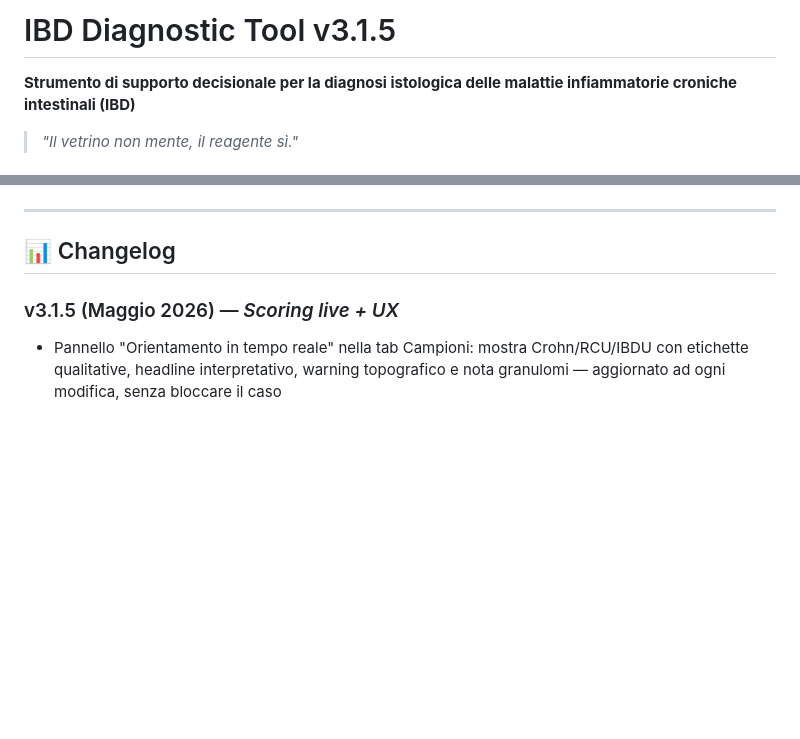
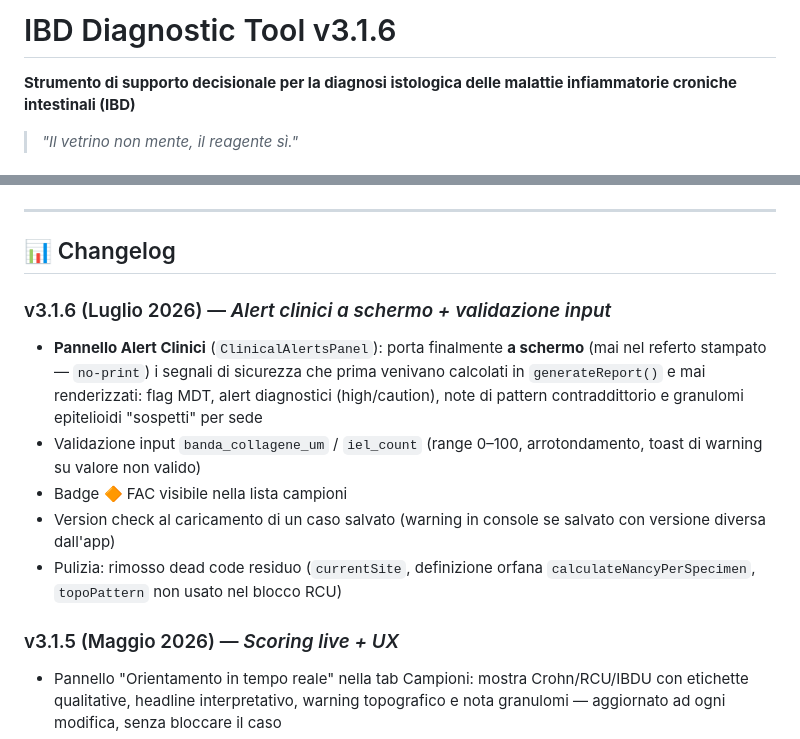
Before and after one commit to Infingardo/IBD, a Markdown page: readme.md, 2 parts joined by grey strips. GitHub-like rendering; blank space fills up the shorter version.

```diff
--- a/readme.md
+++ b/readme.md
@@ -1,4 +1,4 @@
-# IBD Diagnostic Tool v3.1.5
+# IBD Diagnostic Tool v3.1.6
 
 **Strumento di supporto decisionale per la diagnosi istologica delle malattie infiammatorie croniche intestinali (IBD)**
 
@@ -138,6 +138,13 @@ NON VALIDATO CLINICAMENTE
 ---
 
 ## 📊 Changelog
+
+### v3.1.6 (Luglio 2026) — *Alert clinici a schermo + validazione input*
+- **Pannello Alert Clinici** (`ClinicalAlertsPanel`): porta finalmente **a schermo** (mai nel referto stampato — `no-print`) i segnali di sicurezza che prima venivano calcolati in `generateReport()` e mai renderizzati: flag MDT, alert diagnostici (high/caution), note di pattern contraddittorio e granulomi epitelioidi "sospetti" per sede
+- Validazione input `banda_collagene_um` / `iel_count` (range 0–100, arrotondamento, toast di warning su valore non valido)
+- Badge 🔶 FAC visibile nella lista campioni
+- Version check al caricamento di un caso salvato (warning in console se salvato con versione diversa dall'app)
+- Pulizia: rimosso dead code residuo (`currentSite`, definizione orfana `calculateNancyPerSpecimen`, `topoPattern` non usato nel blocco RCU)
 
 ### v3.1.5 (Maggio 2026) — *Scoring live + UX*
 - Pannello "Orientamento in tempo reale" nella tab Campioni: mostra Crohn/RCU/IBDU con etichette qualitative, headline interpretativo, warning topografico e nota granulomi — aggiornato ad ogni modifica, senza bloccare il caso
```
